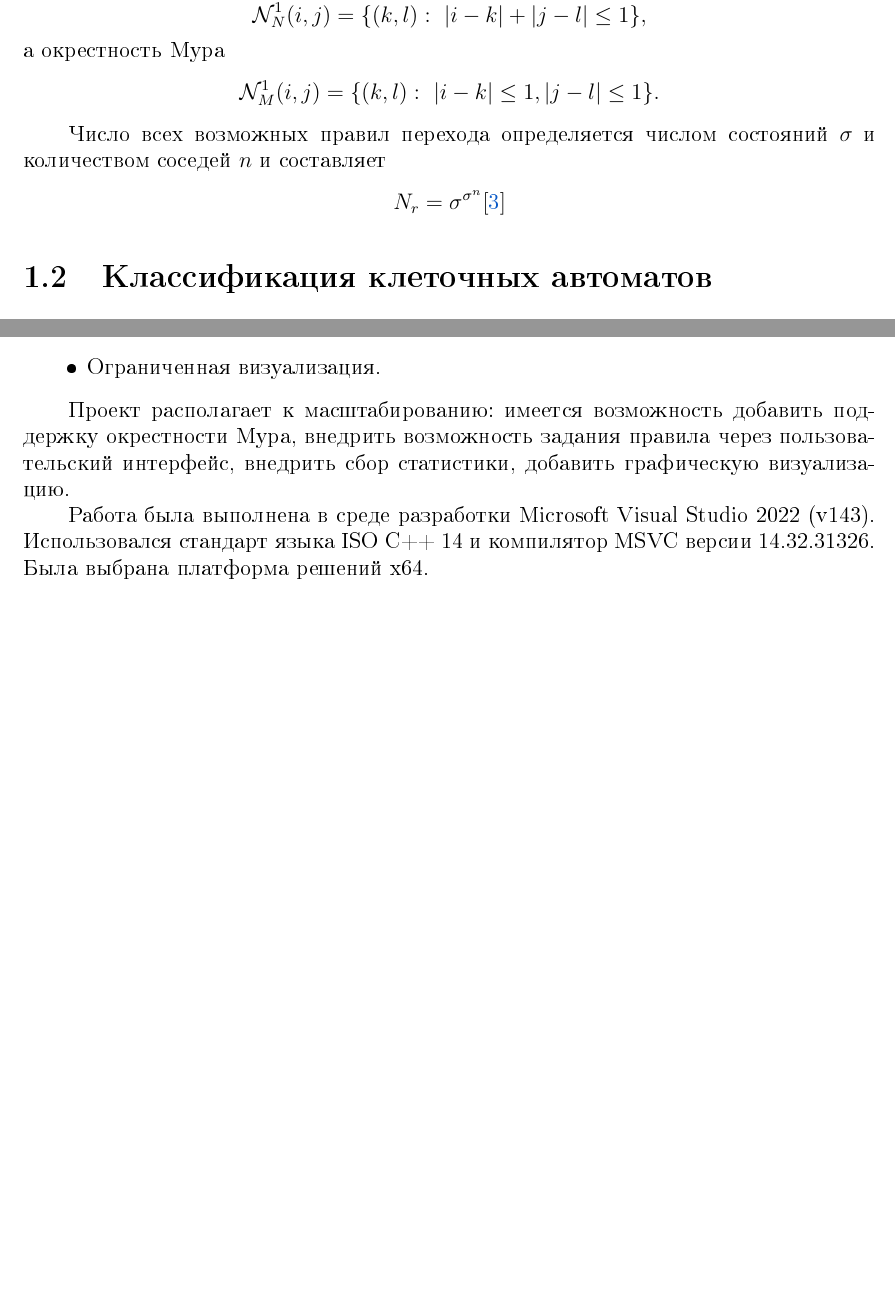
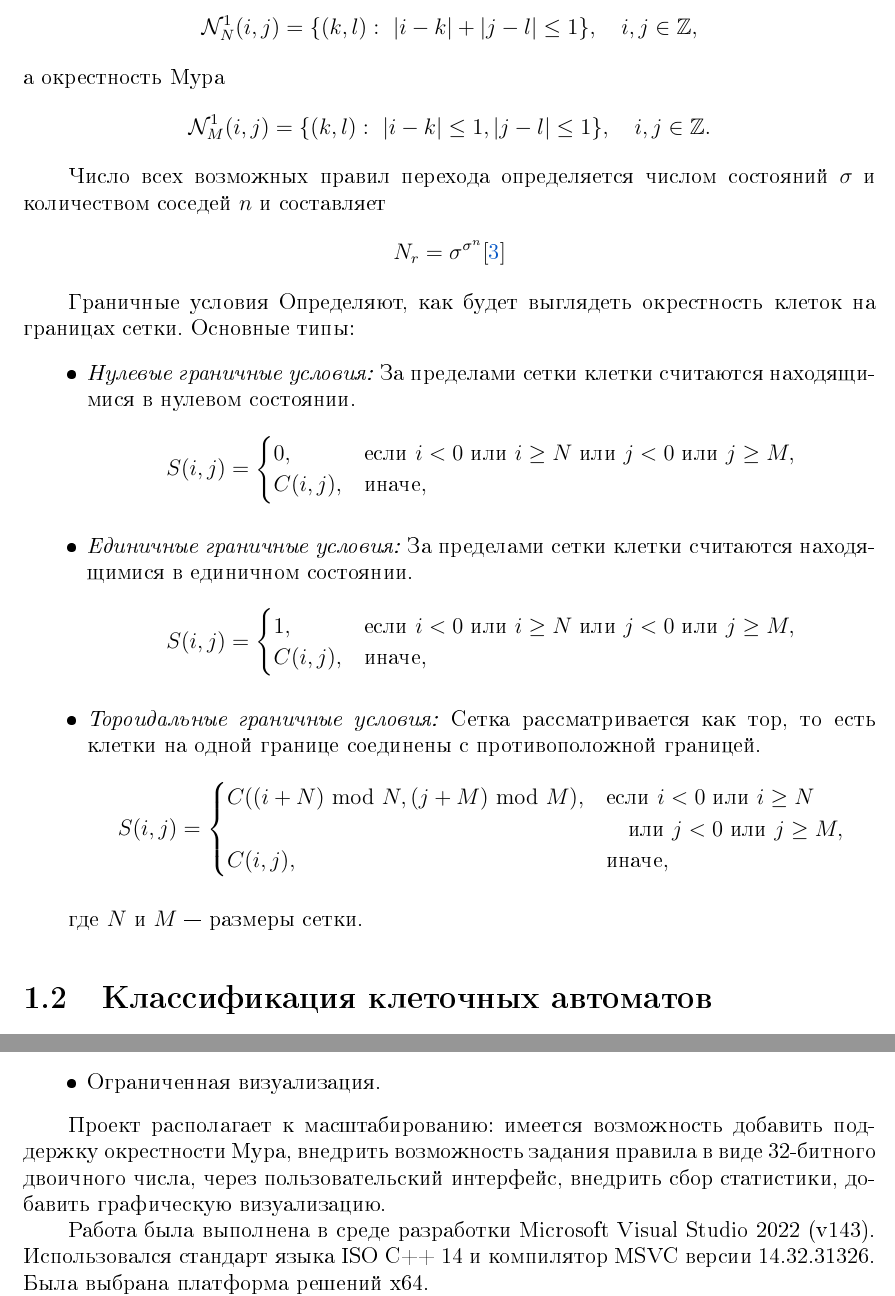
Before and after one commit to vlgUseless/CellularAutomaton, a LaTeX document (Отчёт/Отчёт клеточный автомат_5130201 20102_Гаар В.С..tex): two parts of pages 5 and 20 of 21 before the commit and two parts of pages 5 and 21 of 22 after it, joined at a grey line, cut so that both start at the same text, the shorter picture padded with empty space. The pictures show the PDF file Отчёт/Отчёт клеточный автомат_5130201 20102_Гаар В.С..pdf that the author committed with the source.

Commit message:
Changed rule in conclusion

```diff
--- a/Отчёт/Отчёт клеточный автомат_5130201 20102_Гаар В.С..tex
+++ b/Отчёт/Отчёт клеточный автомат_5130201 20102_Гаар В.С..tex
@@ -299,16 +299,47 @@ $$\sigma _{i,j}: \sigma _{i,j}\in \Sigma \equiv \{0,1,2...k-1,k\}.$$
 
 \noindent Изменение состояний автоматов происходит согласно правилу перехода
-$$ \sigma _{i,j}(t+1)=\phi (\sigma _{k,l}(t)|(k,l)\in {\mathcal {N}}(i,j)),$$
+$$ \sigma _{i,j}(t+1)=\phi (\sigma _{k,l}(t)|(k,l)\in {\mathcal {N}}(i,j)), \quad i, j \in \mathbb{Z},$$
 
 \noindent где ${\mathcal {N}}(i,j)$ -- некоторая окрестность точки $(i,j)$.
 К примеру, окрестность фон Неймана определяется как
-$${\mathcal {N}}_{N}^{1}(i,j)=\{(k,l):~|i-k|+|j-l|\leq 1\},$$
+$${\mathcal {N}}_{N}^{1}(i,j)=\{(k,l):~|i-k|+|j-l|\leq 1\}, \quad i, j \in \mathbb{Z},$$
 \noindent а окрестность Мура
-$$\displaystyle {\mathcal {N}}_{M}^{1}(i,j)=\{(k,l):~|i-k|\leq 1,|j-l|\leq 1\}.$$
+$$\displaystyle {\mathcal {N}}_{M}^{1}(i,j)=\{(k,l):~|i-k|\leq 1,|j-l|\leq 1\},  \quad i, j \in \mathbb{Z}.$$
 
 Число всех возможных правил перехода определяется числом состояний
 $\sigma$ и количеством соседей $n$ и составляет
 $$N_{r}=\sigma ^{\sigma ^{n}}\cite{bib:2dcellularautomaton}$$
+
+Граничные условия Определяют, как будет выглядеть окрестность клеток на границах сетки. Основные типы:
+\begin{itemize}
+    \item \textit{Нулевые граничные условия:} За пределами сетки клетки считаются находящимися в нулевом состоянии.
+    \[
+        S(i, j) =
+        \begin{cases}
+            0, & \text{если } i < 0 \text{ или } i \geq N \text{ или } j < 0 \text{ или } j \geq M, \\
+            C(i, j), & \text{иначе},
+        \end{cases}
+        \]
+    \item \textit{Единичные граничные условия:} За пределами сетки клетки считаются находящимися в единичном состоянии.
+    \[
+        S(i, j) =
+        \begin{cases}
+            1, & \text{если } i < 0 \text{ или } i \geq N \text{ или } j < 0 \text{ или } j \geq M, \\
+            C(i, j), & \text{иначе},
+        \end{cases}
+        \]
+    \item \textit{Тороидальные граничные условия:} Сетка рассматривается как тор, то есть клетки на одной границе соединены с противоположной границей.
+    \[
+        S(i, j) =
+        \begin{cases}
+            C((i + N)\!\!\!\! \mod N, (j + M)\!\!\!\! \mod M), & \text{если } i < 0 \text{ или } i \geq N \\
+            & \quad \text{или } j < 0 \text{ или } j \geq M, \\
+            C(i, j), & \text{иначе},
+        \end{cases}
+    \]
+\end{itemize}
+
+где \(N\) и \(M\) — размеры сетки.
 
 \subsection{Классификация клеточных автоматов}
 \subsubsection{Классификация по типам поведения}
@@ -746,7 +777,7 @@ void CellularAutomaton::evolve() {
 \end{itemize}
 
 Проект располагает к масштабированию: имеется возможность добавить поддержку окрестности Мура, внедрить возможность
-задания правила через пользовательский интерфейс, внедрить сбор статистики, добавить графическую визуализацию.
+задания правила в виде 32-битного двоичного числа, через пользовательский интерфейс, внедрить сбор статистики, добавить графическую визуализацию.
 
 Работа была выполнена в среде разработки Microsoft Visual Studio 2022 (v143). Использовался стандарт языка ISO C++ 14 и
 компилятор MSVC версии 14.32.31326. Была выбрана платформа решений x64.
```
Also changed, not shown: Отчёт/Отчёт клеточный автомат_5130201 20102_Гаар В.С..pdf, Отчёт/Отчёт клеточный автомат_5130201 20102_Гаар В.С..tex (2 more changed lines).
